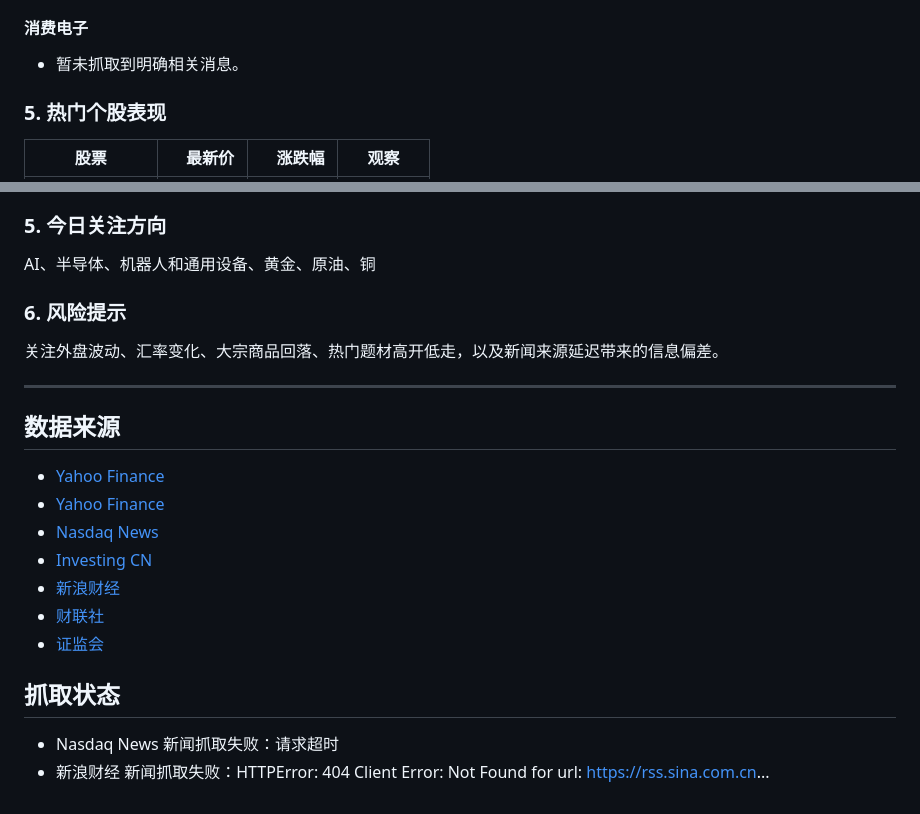
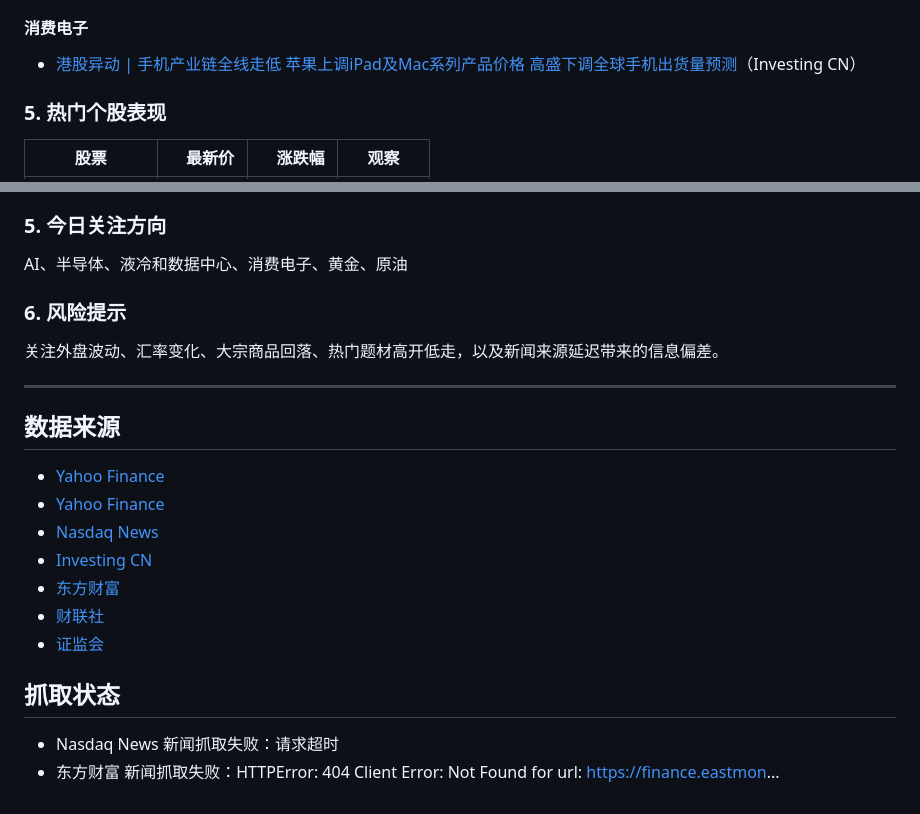
Before and after one commit to nilinxin/daily-market-brief, a Markdown page: reports/2026-06-26-market-brief.md, 2 parts joined by grey strips. Rendered like a GitHub page.

```diff
--- a/reports/2026-06-26-market-brief.md
+++ b/reports/2026-06-26-market-brief.md
@@ -60,6 +64,6 @@
 
 #### 消费电子
-- 暂未抓取到明确相关消息。
+- [港股异动 | 手机产业链全线走低 苹果上调iPad及Mac系列产品价格 高盛下调全球手机出货量预测](https://cn.investing.com/news/stock-market-news/article-3434573)（Investing CN）
 
 ### 5. 热门个股表现
 
@@ -144,7 +148,7 @@ AI、半导体、机器人和通用设备
 
 ### 5. 今日关注方向
 
-AI、半导体、机器人和通用设备、黄金、原油、铜
+AI、半导体、液冷和数据中心、消费电子、黄金、原油
 
 ### 6. 风险提示
 
@@ -158,11 +162,11 @@ AI、半导体、机器人和通用设备、黄金、原油、铜
 - [Yahoo Finance](https://finance.yahoo.com/news/rssindex)
 - [Nasdaq News](https://www.nasdaq.com/feed/rssoutbound?category=Markets)
 - [Investing CN](https://cn.investing.com/rss/news.rss)
-- [新浪财经](https://rss.sina.com.cn/finance/roll.xml)
+- [东方财富](https://finance.eastmoney.com/a/cywjh.xml)
 - [财联社](https://www.cls.cn/telegraph)
 - [证监会](http://www.csrc.gov.cn/csrc/c100028/common_list.shtml)
 
 ## 抓取状态
 
 - Nasdaq News 新闻抓取失败：请求超时
-- 新浪财经 新闻抓取失败：HTTPError: 404 Client Error: Not Found for url: https://rss.sina.com.cn...
+- 东方财富 新闻抓取失败：HTTPError: 404 Client Error: Not Found for url: https://finance.eastmon...
```
Also changed, not shown: other parts of reports/2026-06-26-market-brief.md (+47 -43 lines).
